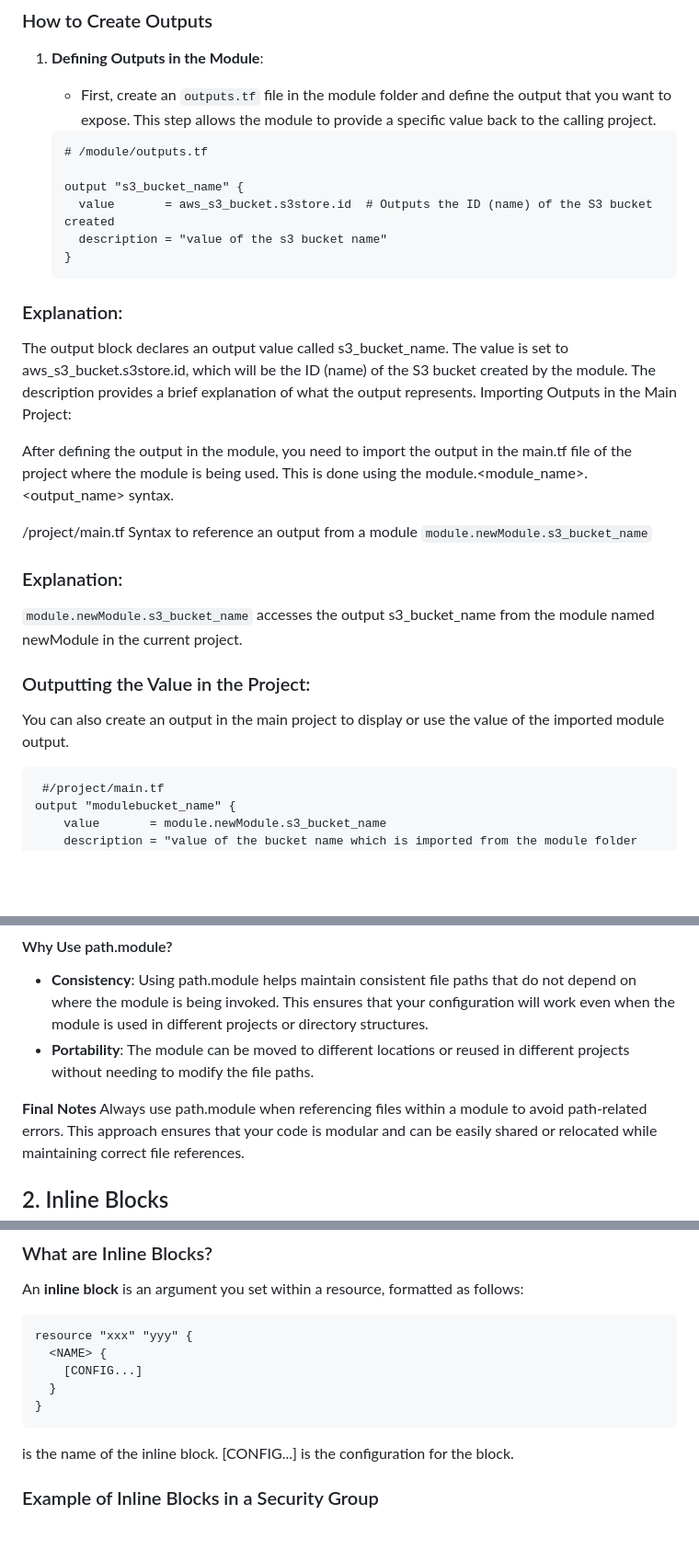
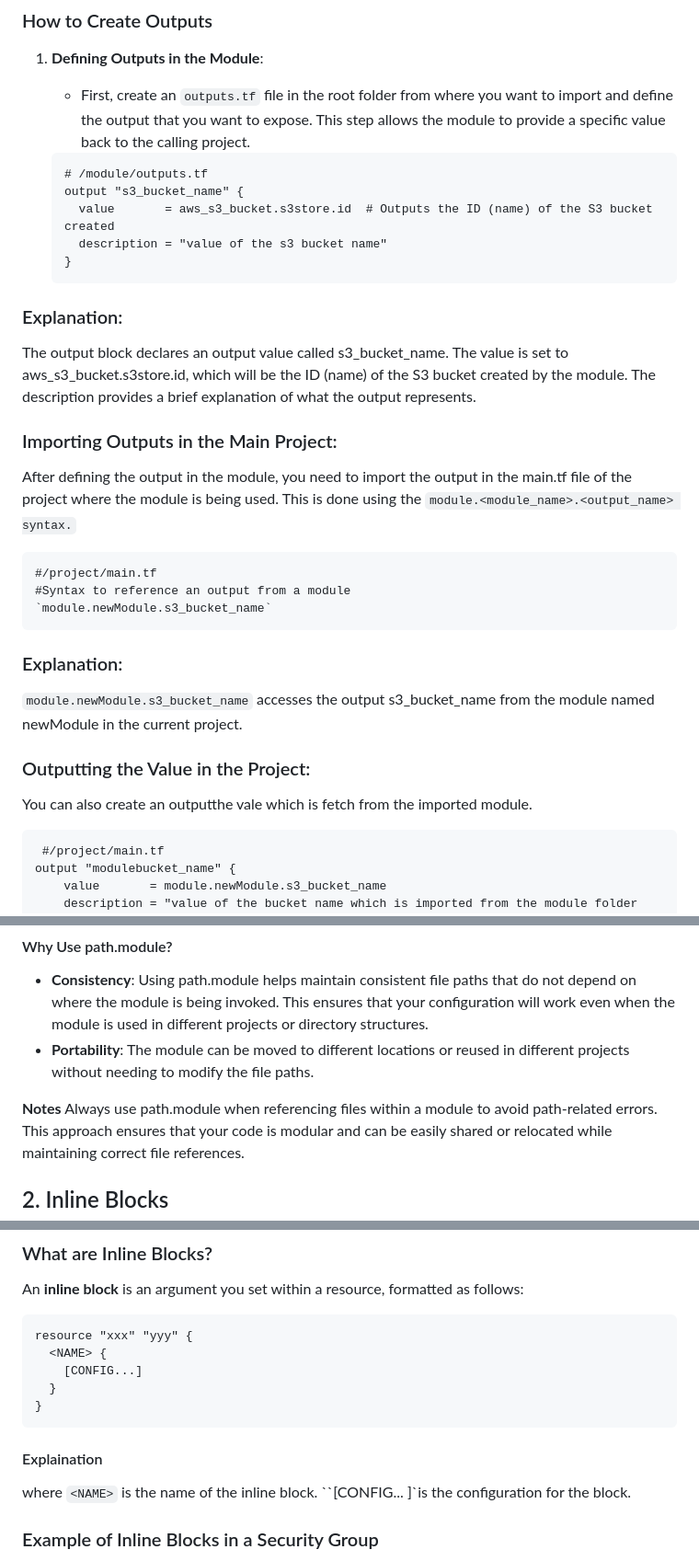
Before and after one commit to chudalnischal/Terraform, a Markdown page: Terraform-Module/Readme.MD, 3 parts joined by grey strips. Shown: that part at 92% size. GitHub-like rendering; blank space fills up the shorter version.

````diff
--- a/Terraform-Module/Readme.MD
+++ b/Terraform-Module/Readme.MD
@@ -169,11 +169,10 @@ Outputs in Terraform are used to return specific information from a module to th
 ### How to Create Outputs
 
 1. **Defining Outputs in the Module**:
-   - First, create an `outputs.tf` file in the module folder and define the output that you want to expose. This step allows the module to provide a specific value back to the calling project.
+   - First, create an `outputs.tf` file in the root folder from where you want to import  and define the output that you want to expose. This step allows the module to provide a specific value back to the calling project.
 
    ```hcl
    # /module/outputs.tf
-
    output "s3_bucket_name" {
      value       = aws_s3_bucket.s3store.id  # Outputs the ID (name) of the S3 bucket created
      description = "value of the s3 bucket name"
@@ -184,21 +183,22 @@ Outputs in Terraform are used to return specific information from a module to th
 The output block declares an output value called s3_bucket_name.
 The value is set to aws_s3_bucket.s3store.id, which will be the ID (name) of the S3 bucket created by the module.
 The description provides a brief explanation of what the output represents.
-Importing Outputs in the Main Project:
 
-After defining the output in the module, you need to import the output in the main.tf file of the project where the module is being used. This is done using the module.<module_name>.<output_name> syntax.
+### Importing Outputs in the Main Project:
 
-/project/main.tf
-Syntax to reference an output from a module
+After defining the output in the module, you need to import the output in the main.tf file of the project where the module is being used. This is done using the  `module.<module_name>.<output_name> syntax.`
+```hcl
+#/project/main.tf
+#Syntax to reference an output from a module
 `module.newModule.s3_bucket_name`
+```
 
 ### Explanation:
 `module.newModule.s3_bucket_name` accesses the output s3_bucket_name from the module named newModule in the current project.
 
 ### Outputting the Value in the Project:
 
-You can also create an output in the main project to display or use the value of the imported module output.
-
+You can also create an outputthe vale which is fetch from the imported module.
 ```hcl
  #/project/main.tf
 output "modulebucket_name" {
@@ -235,7 +235,7 @@ resource "local_file" "example" {
 - **Consistency**: Using path.module helps maintain consistent file paths that do not depend on where the module is being invoked. This ensures that your configuration will work even when the module is used in different projects or directory structures.
 - **Portability**: The module can be moved to different locations or reused in different projects without needing to modify the file paths.
 
-**Final Notes**
+**Notes**
 Always use path.module when referencing files within a module to avoid path-related errors.
 This approach ensures that your code is modular and can be easily shared or relocated while maintaining correct file references.
 
@@ -252,9 +252,9 @@ resource "xxx" "yyy" {
   }
 }
 ```
-
-<NAME> is the name of the inline block.
-[CONFIG...] is the configuration for the block.
+#### Explaination
+ where `<NAME>`  is the name of the inline block.
+``[CONFIG... ]`is the configuration for the block.
 
 ### Example of Inline Blocks in a Security Group
 Inline blocks allow you to define multiple configurations within a single resource. For example, a security group in AWS can have both ingress and egress rules defined within the same resource block.
````
Also changed, not shown: other parts of Terraform-Module/Readme.MD (+3 -3 lines).
